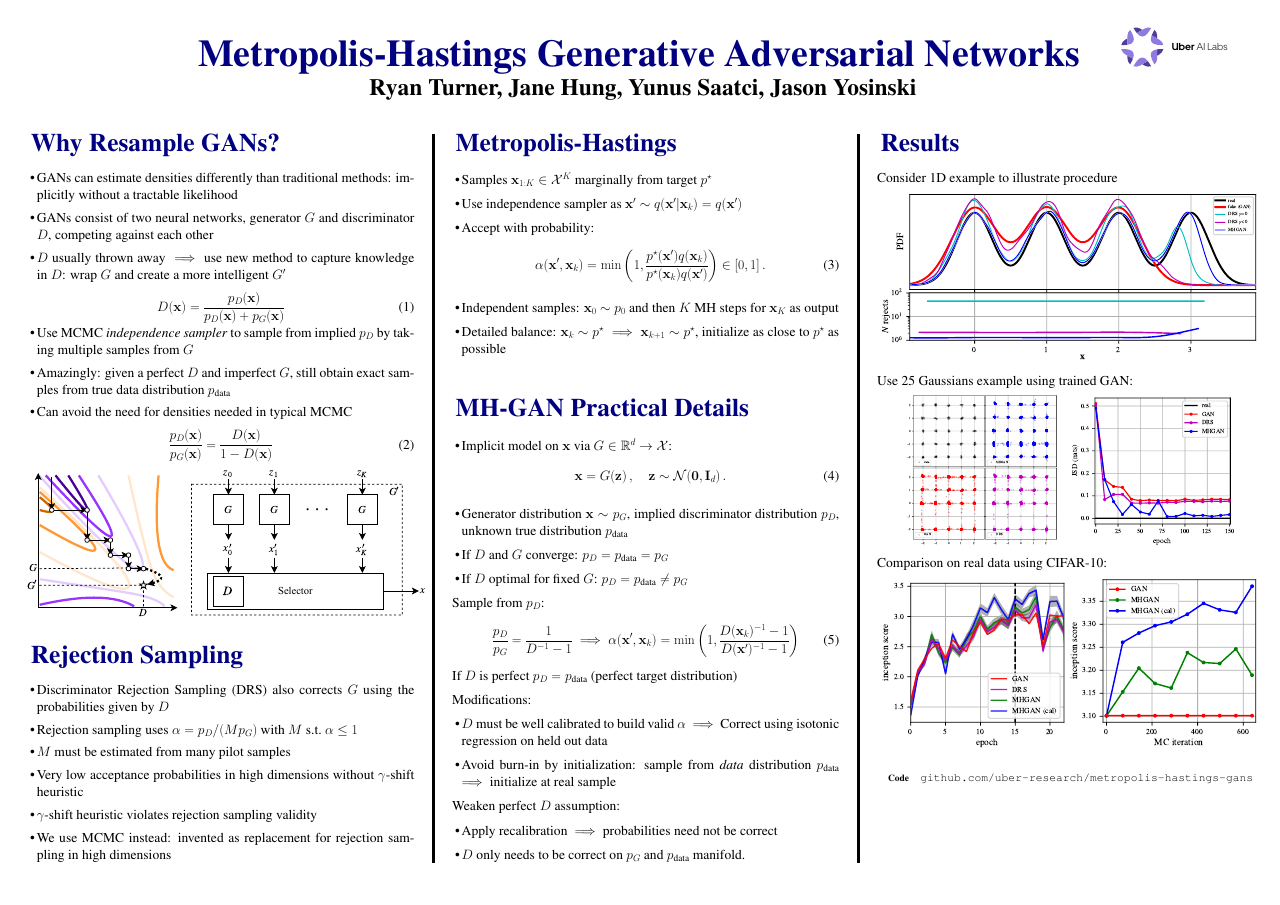
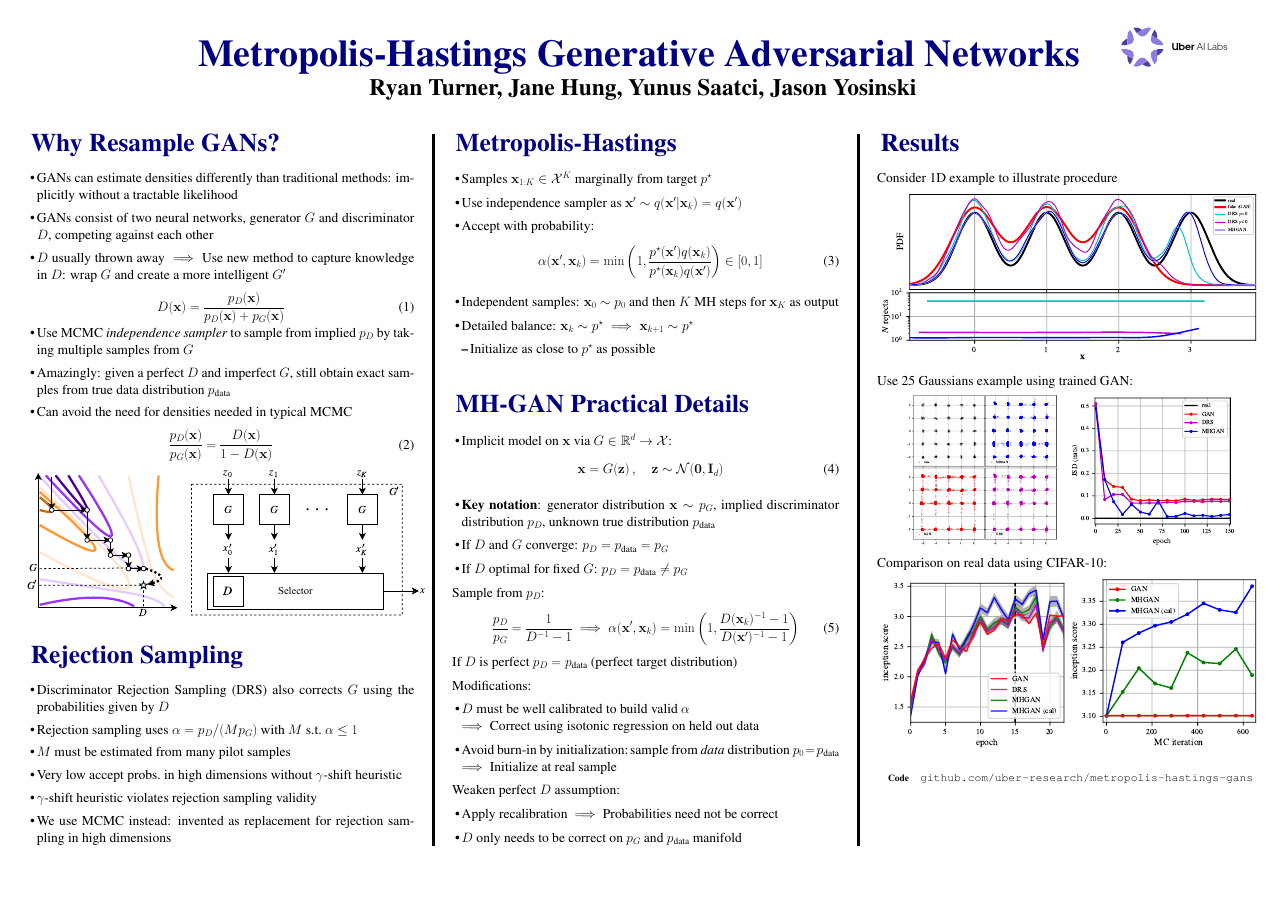
Before and after one commit to rdturnermtl/mhgan_tex, a LaTeX poster (poster/mhgan_poster.tex): the whole page. Compiled offline with pdfLaTeX.

Commit message:
minor adjustments

```diff
--- a/poster/mhgan_poster.tex
+++ b/poster/mhgan_poster.tex
@@ -167,7 +167,7 @@
   \item Discriminator Rejection Sampling (DRS) also corrects $G$ using the probabilities given by $D$
   \item Rejection sampling uses $\accept = p_D/(Mp_G)$ with $M$ s.t.~$\alpha \leq 1$
   \item $M$ must be estimated from many pilot samples
-  \item Very low acceptance probabilities in high dimensions without $\gamma$-shift heuristic
+  \item Very low accept probs.~in high dimensions without $\gamma$-shift heuristic
   \item $\gamma$-shift heuristic violates rejection sampling validity
   \item We use MCMC instead: invented as replacement for rejection sampling in high dimensions
 \end{itemize}
@@ -192,9 +195,9 @@
 \begin{itemize}
   \item Implicit model on $\vec x$ via \smash{$G \in \R^{d} \rightarrow \setx$}:
   \begin{align}
-    \vec x = G(\vec z)\,, \quad \vec z \sample \norm(\vec 0, \vec I_{d})\,.
+    \vec x = G(\vec z)\,, \quad \vec z \sample \norm(\vec 0, \vec I_{d})
   \end{align}
-  \item Generator distribution $\vec x \sample \PG$, implied discriminator distribution $\PD$, unknown true distribution $\PR$
+  \item \textbf{Key notation}: generator distribution $\vec x \sample \PG$, implied discriminator distribution $\PD$, unknown true distribution $\PR$
   \item If $D$ and $G$ converge: $\PD = \PR = \PG$
   \item If $D$ optimal for fixed $G$: $\PD = \PR \neq \PG$
 \end{itemize}
@@ -208,14 +211,14 @@ If $D$ is perfect $\PD = \PR$ (perfect target distribution)
 
 Modifications:
 \begin{itemize}
-  \item $D$ must be well calibrated to build valid $\accept$ $\implies$ Correct using isotonic regression on held out data
-  \item Avoid burn-in by initialization: sample from \emph{data} distribution $\PR$ $\implies$ initialize at real sample
+  \item $D$ must be well calibrated to build valid $\accept$\\$\implies$ Correct using isotonic regression on held out data
+  \item Avoid burn-in by initialization: \!sample from \emph{data} distribution $p_0 \!=\! \PR$\\$\implies$ Initialize at real sample
 \end{itemize}
 
 Weaken perfect $D$ assumption:
 \begin{itemize}
-  \item Apply recalibration $\implies$ probabilities need not be correct
-  \item $D$ only needs to be correct on $\PG$ and $\PR$ manifold.
+  \item Apply recalibration $\implies$ Probabilities need not be correct
+  \item $D$ only needs to be correct on $\PG$ and $\PR$ manifold
 \end{itemize}
 
 \columnbreak
```
Also changed, not shown: poster/mhgan_poster.tex (9 more changed lines).
